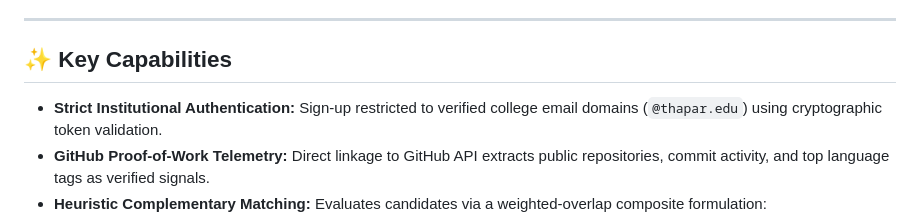
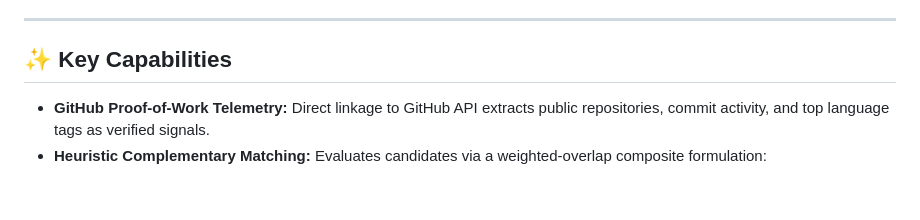
Before and after one commit to AaditaGarg/TeamSync, a Markdown page: docs/index.md, the part around the change. Drawn GitHub-style; blank space fills up the shorter version.

```diff
--- a/docs/index.md
+++ b/docs/index.md
@@ -43,7 +43,6 @@ Current teammate discovery suffers from four primary bottlenecks:
 
 ## ✨ Key Capabilities
 
-* **Strict Institutional Authentication:** Sign-up restricted to verified college email domains (`@thapar.edu`) using cryptographic token validation.
 * **GitHub Proof-of-Work Telemetry:** Direct linkage to GitHub API extracts public repositories, commit activity, and top language tags as verified signals.
 * **Heuristic Complementary Matching:** Evaluates candidates via a weighted-overlap composite formulation:
   $$S(u, L) = w_1 \cdot C_{\text{skills}}(u, L) + w_2 \cdot O_{\text{domain}}(u, L) + w_3 \cdot G_{\text{github}}(u) + w_4 \cdot A_{\text{avail}}(u)$$
```
Also changed, not shown: README.md (+0 -1 lines).
